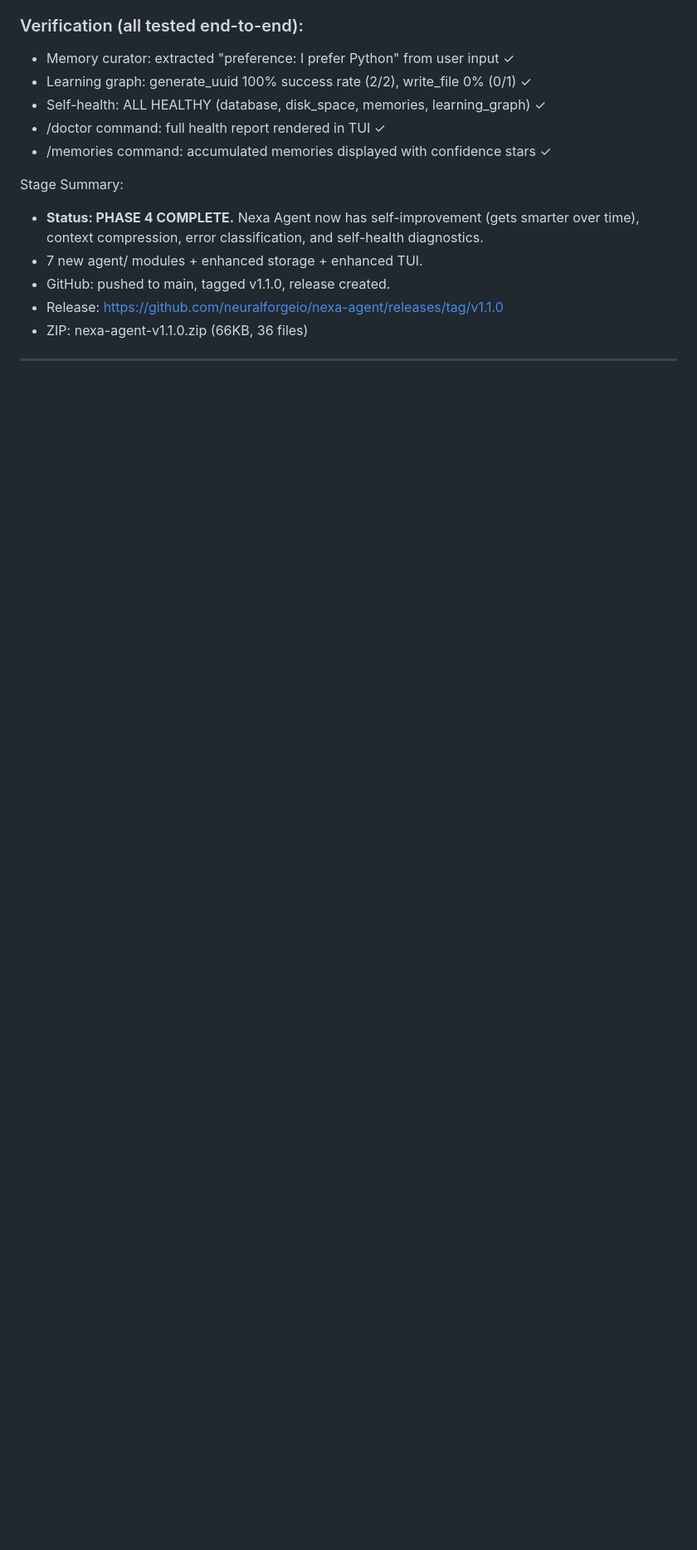
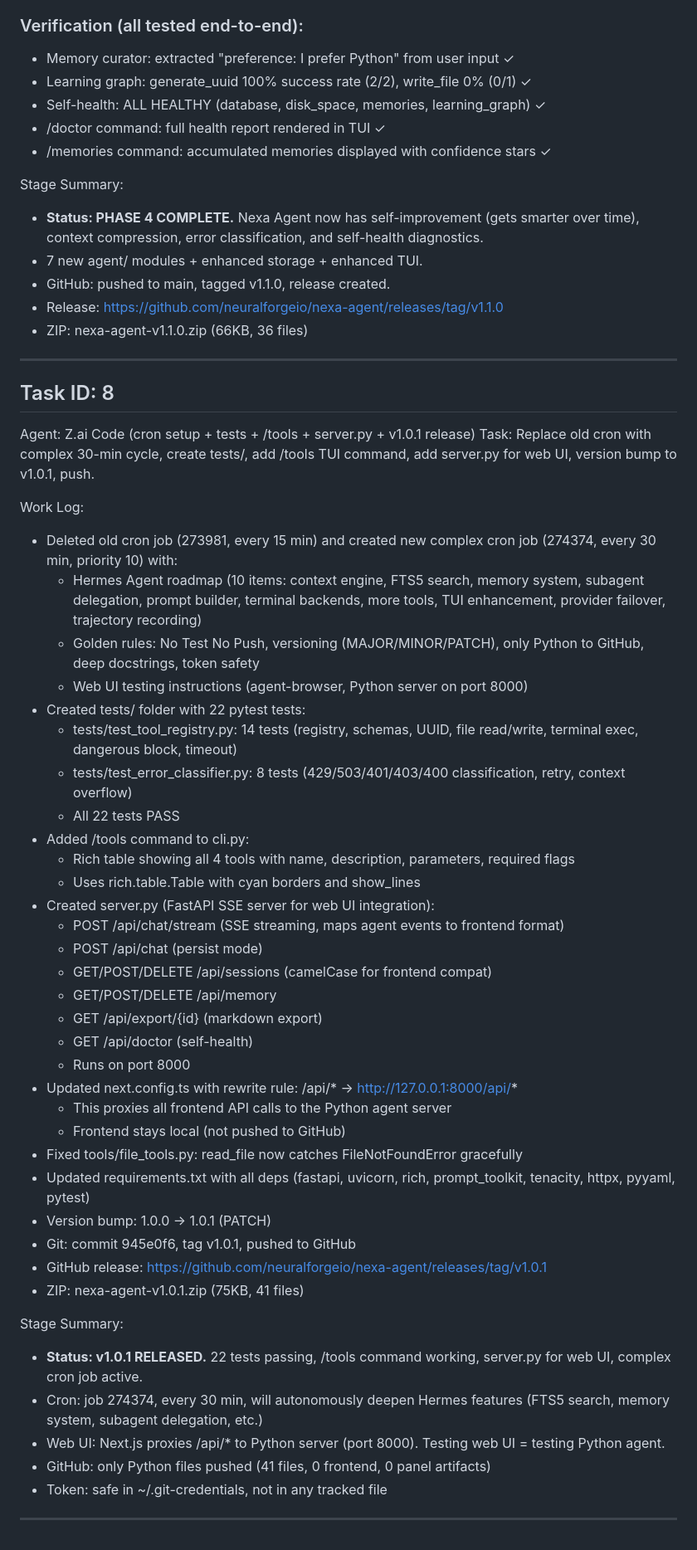
Before and after one commit to neuralforgeio/nexa-agent, a Markdown page: worklog.md, the part around the change. Shown at 83% size. Drawn GitHub-style; blank space fills up the shorter version.

Commit message:
docs: update worklog with Task 8 (cron + tests + v1.0.1)

```diff
--- a/worklog.md
+++ b/worklog.md
@@ -419,3 +419,46 @@ Stage Summary:
 - ZIP: nexa-agent-v1.1.0.zip (66KB, 36 files)
 
 ---
+
+## Task ID: 8
+Agent: Z.ai Code (cron setup + tests + /tools + server.py + v1.0.1 release)
+Task: Replace old cron with complex 30-min cycle, create tests/, add /tools TUI command, add server.py for web UI, version bump to v1.0.1, push.
+
+Work Log:
+- Deleted old cron job (273981, every 15 min) and created new complex cron job (274374, every 30 min, priority 10) with:
+  - Hermes Agent roadmap (10 items: context engine, FTS5 search, memory system, subagent delegation, prompt builder, terminal backends, more tools, TUI enhancement, provider failover, trajectory recording)
+  - Golden rules: No Test No Push, versioning (MAJOR/MINOR/PATCH), only Python to GitHub, deep docstrings, token safety
+  - Web UI testing instructions (agent-browser, Python server on port 8000)
+- Created tests/ folder with 22 pytest tests:
+  - tests/test_tool_registry.py: 14 tests (registry, schemas, UUID, file read/write, terminal exec, dangerous block, timeout)
+  - tests/test_error_classifier.py: 8 tests (429/503/401/403/400 classification, retry, context overflow)
+  - All 22 tests PASS
+- Added /tools command to cli.py:
+  - Rich table showing all 4 tools with name, description, parameters, required flags
+  - Uses rich.table.Table with cyan borders and show_lines
+- Created server.py (FastAPI SSE server for web UI integration):
+  - POST /api/chat/stream (SSE streaming, maps agent events to frontend format)
+  - POST /api/chat (persist mode)
+  - GET/POST/DELETE /api/sessions (camelCase for frontend compat)
+  - GET/POST/DELETE /api/memory
+  - GET /api/export/{id} (markdown export)
+  - GET /api/doctor (self-health)
+  - Runs on port 8000
+- Updated next.config.ts with rewrite rule: /api/* → http://127.0.0.1:8000/api/*
+  - This proxies all frontend API calls to the Python agent server
+  - Frontend stays local (not pushed to GitHub)
+- Fixed tools/file_tools.py: read_file now catches FileNotFoundError gracefully
+- Updated requirements.txt with all deps (fastapi, uvicorn, rich, prompt_toolkit, tenacity, httpx, pyyaml, pytest)
+- Version bump: 1.0.0 → 1.0.1 (PATCH)
+- Git: commit 945e0f6, tag v1.0.1, pushed to GitHub
+- GitHub release: https://github.com/neuralforgeio/nexa-agent/releases/tag/v1.0.1
+- ZIP: nexa-agent-v1.0.1.zip (75KB, 41 files)
+
+Stage Summary:
+- **Status: v1.0.1 RELEASED.** 22 tests passing, /tools command working, server.py for web UI, complex cron job active.
+- Cron: job 274374, every 30 min, will autonomously deepen Hermes features (FTS5 search, memory system, subagent delegation, etc.)
+- Web UI: Next.js proxies /api/* to Python server (port 8000). Testing web UI = testing Python agent.
+- GitHub: only Python files pushed (41 files, 0 frontend, 0 panel artifacts)
+- Token: safe in ~/.git-credentials, not in any tracked file
+
+---
```
